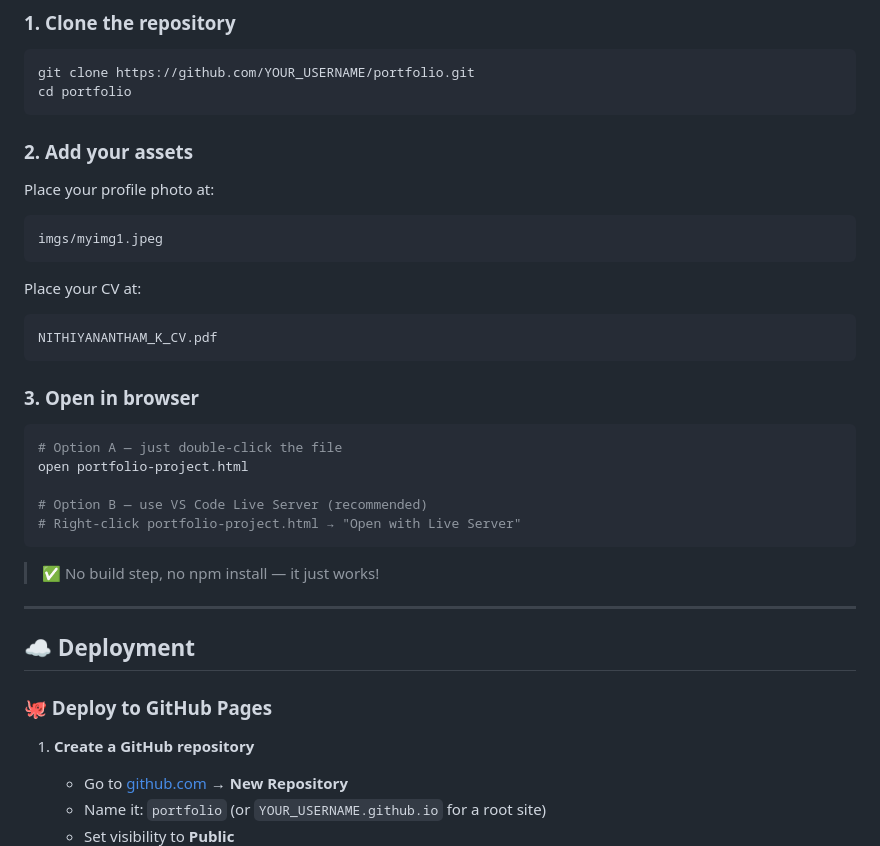
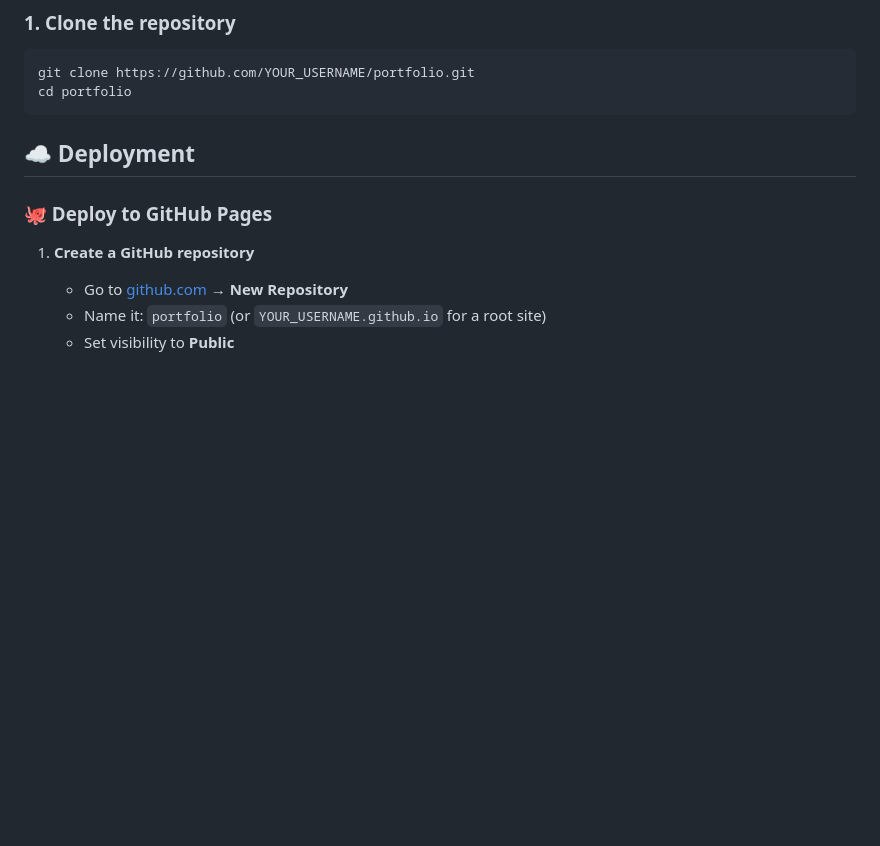
Before and after one commit to Nithiyanantham89/my-portfolio-design, a Markdown page: README.md, the part around the change. Rendered like a GitHub page; blank space fills up the shorter version.

````diff
--- a/README.md
+++ b/README.md
@@ -64,29 +64,6 @@ portfolio/
 git clone https://github.com/YOUR_USERNAME/portfolio.git
 cd portfolio
 ```
-
-### 2. Add your assets
-Place your profile photo at:
-```
-imgs/myimg1.jpeg
-```
-Place your CV at:
-```
-NITHIYANANTHAM_K_CV.pdf
-```
-
-### 3. Open in browser
-```bash
-# Option A — just double-click the file
-open portfolio-project.html
-
-# Option B — use VS Code Live Server (recommended)
-# Right-click portfolio-project.html → "Open with Live Server"
-```
-
-> ✅ No build step, no npm install — it just works!
-
----
 
 ## ☁️ Deployment
 
````
